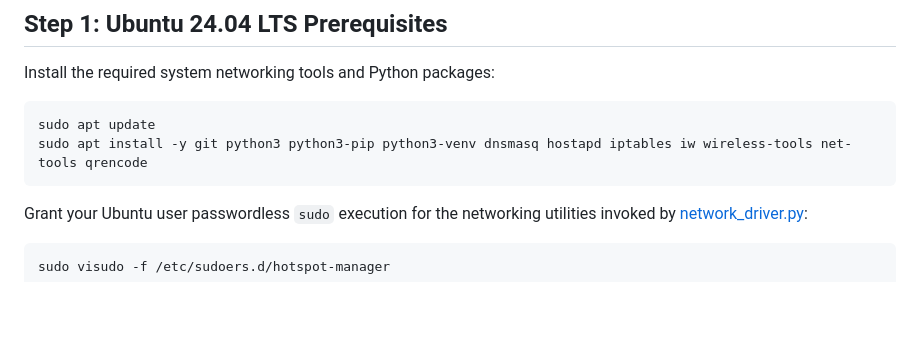
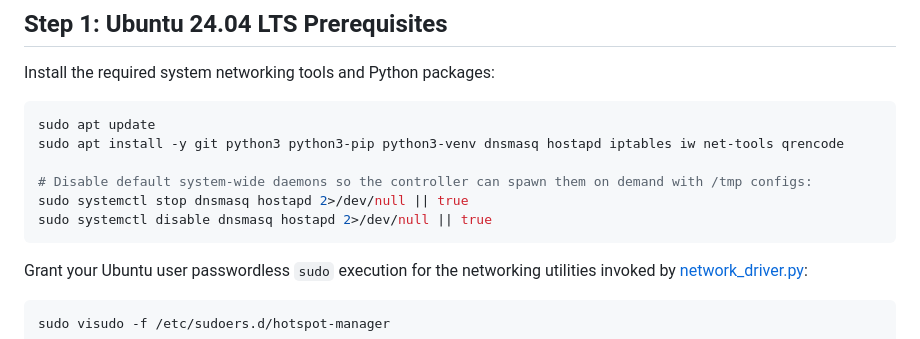
Before and after one commit to rvannos/TimedWifi, a Markdown page: README.md, the part around the change. GitHub-like rendering; blank space fills up the shorter version.

Commit message:
docs: update apt package instructions in README.md

````diff
--- a/README.md
+++ b/README.md
@@ -52,7 +52,11 @@ Install the required system networking tools and Python packages:
 
 ```bash
 sudo apt update
-sudo apt install -y git python3 python3-pip python3-venv dnsmasq hostapd iptables iw wireless-tools net-tools qrencode
+sudo apt install -y git python3 python3-pip python3-venv dnsmasq hostapd iptables iw net-tools qrencode
+
+# Disable default system-wide daemons so the controller can spawn them on demand with /tmp configs:
+sudo systemctl stop dnsmasq hostapd 2>/dev/null || true
+sudo systemctl disable dnsmasq hostapd 2>/dev/null || true
 ```
 
 Grant your Ubuntu user passwordless `sudo` execution for the networking utilities invoked by [network_driver.py](hotspot-app/backend/network_driver.py):
````
